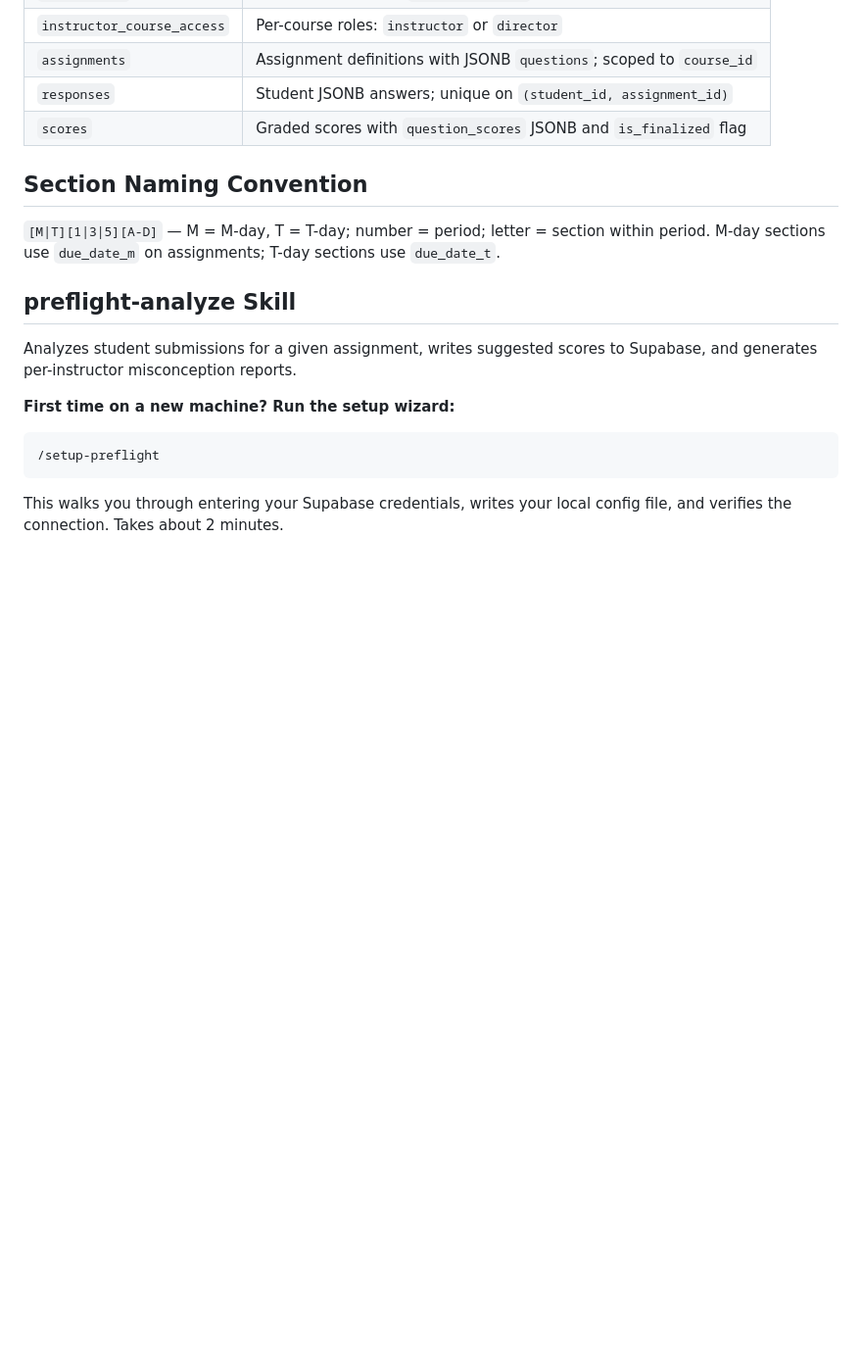
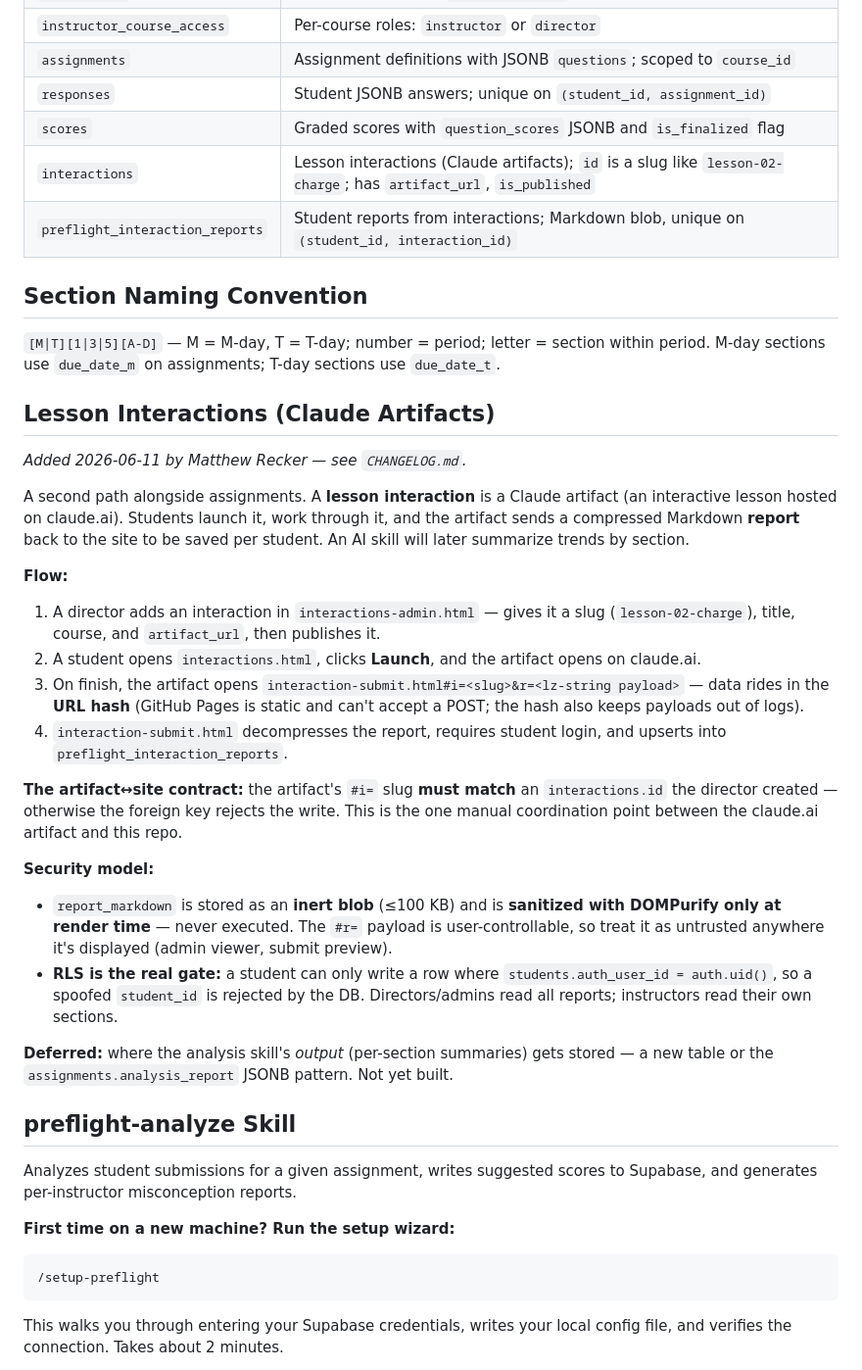
Before and after one commit to cpellizzari/Physics215, a Markdown page: .claude/CLAUDE.md, the part around one of its changes. Shown at 98% size. Rendered like a GitHub page; blank space fills up the shorter version.

```diff
--- a/.claude/CLAUDE.md
+++ b/.claude/CLAUDE.md
@@ -31,11 +35,47 @@ A GitHub Pages + Supabase system for managing physics preflight assignments at U
 | `assignments` | Assignment definitions with JSONB `questions`; scoped to `course_id` |
 | `responses` | Student JSONB answers; unique on `(student_id, assignment_id)` |
 | `scores` | Graded scores with `question_scores` JSONB and `is_finalized` flag |
+| `interactions` | Lesson interactions (Claude artifacts); `id` is a slug like `lesson-02-charge`; has `artifact_url`, `is_published` |
+| `preflight_interaction_reports` | Student reports from interactions; Markdown blob, unique on `(student_id, interaction_id)` |
 
 ## Section Naming Convention
 
 `[M|T][1|3|5][A-D]` — M = M-day, T = T-day; number = period; letter = section within period.
 M-day sections use `due_date_m` on assignments; T-day sections use `due_date_t`.
+
+## Lesson Interactions (Claude Artifacts)
+
+*Added 2026-06-11 by Matthew Recker — see `CHANGELOG.md`.*
+
+A second path alongside assignments. A **lesson interaction** is a Claude artifact (an
+interactive lesson hosted on claude.ai). Students launch it, work through it, and the
+artifact sends a compressed Markdown **report** back to the site to be saved per student.
+An AI skill will later summarize trends by section.
+
+**Flow:**
+1. A director adds an interaction in `interactions-admin.html` — gives it a slug
+   (`lesson-02-charge`), title, course, and `artifact_url`, then publishes it.
+2. A student opens `interactions.html`, clicks **Launch**, and the artifact opens on claude.ai.
+3. On finish, the artifact opens
+   `interaction-submit.html#i=<slug>&r=<lz-string payload>` — data rides in the **URL hash**
+   (GitHub Pages is static and can't accept a POST; the hash also keeps payloads out of logs).
+4. `interaction-submit.html` decompresses the report, requires student login, and upserts
+   into `preflight_interaction_reports`.
+
+**The artifact↔site contract:** the artifact's `#i=` slug **must match** an `interactions.id`
+the director created — otherwise the foreign key rejects the write. This is the one manual
+coordination point between the claude.ai artifact and this repo.
+
+**Security model:**
+- `report_markdown` is stored as an **inert blob** (≤100 KB) and is **sanitized with
+  DOMPurify only at render time** — never executed. The `#r=` payload is user-controllable,
+  so treat it as untrusted anywhere it's displayed (admin viewer, submit preview).
+- **RLS is the real gate:** a student can only write a row where
+  `students.auth_user_id = auth.uid()`, so a spoofed `student_id` is rejected by the DB.
+  Directors/admins read all reports; instructors read their own sections.
+
+**Deferred:** where the analysis skill's *output* (per-section summaries) gets stored — a
+new table or the `assignments.analysis_report` JSONB pattern. Not yet built.
 
 ## preflight-analyze Skill
 
```
Also changed, not shown: other parts of .claude/CLAUDE.md (+4 -0 lines), CHANGELOG.md (added, +56 -0 lines), SYSTEM_GUIDE.md (+39 -0 lines).
